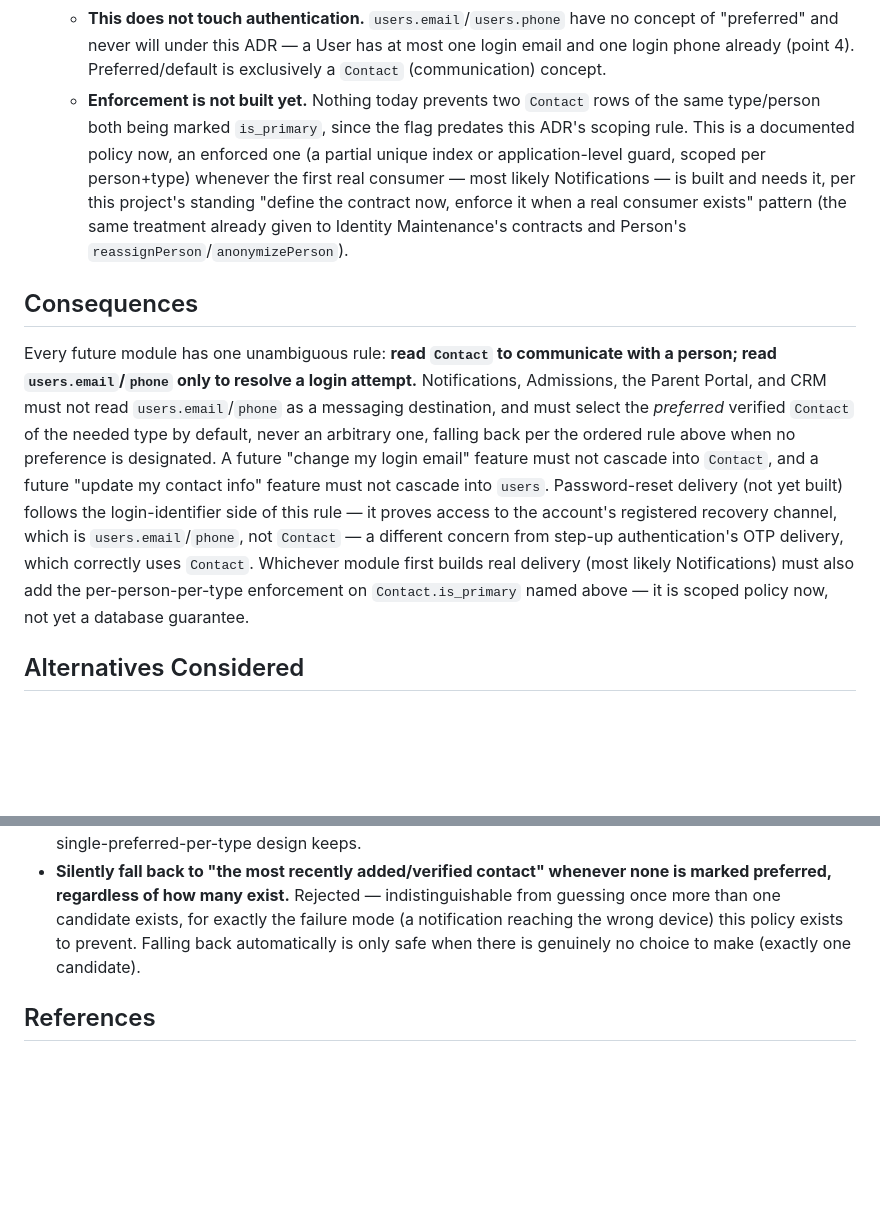
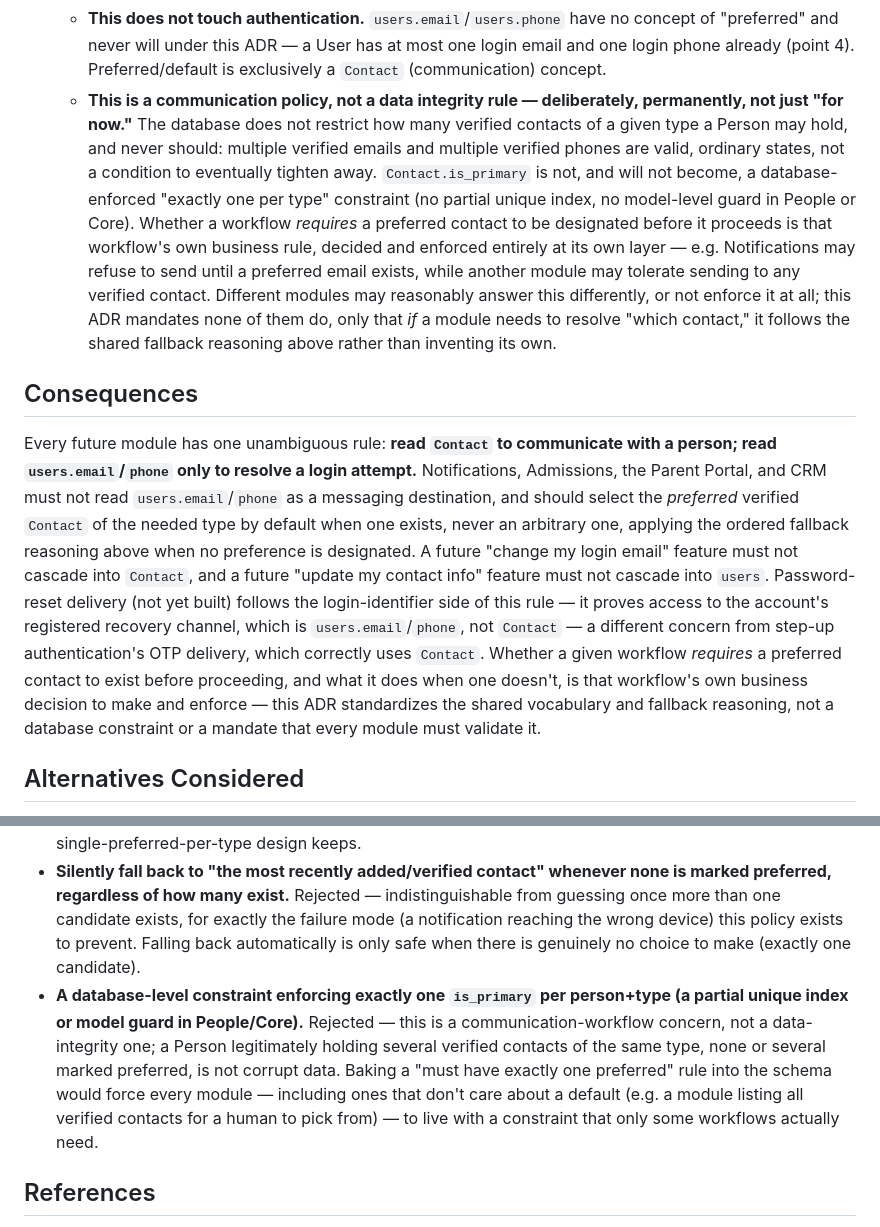
Before and after one commit to arrmjo-jpg/alphaschool, a Markdown page: docs/adr/0008-user-login-identifiers-vs-person-contacts.md, 2 parts joined by grey strips. GitHub-like rendering; blank space fills up the shorter version.

```diff
--- a/docs/adr/0008-user-login-identifiers-vs-person-contacts.md
+++ b/docs/adr/0008-user-login-identifiers-vs-person-contacts.md
@@ -34,11 +34,11 @@ Both `users.email`/`users.phone` and a Person's `Contact` rows can hold what loo
      2. More than one verified contact of the needed type exists and none is marked preferred → do not guess. This is a data-quality gap (a preferred one should have been designated), not a silent pick — the calling module must prompt for a designation or skip that channel for this delivery, never choose arbitrarily among ambiguous candidates. Silently guessing among several real contacts is a materially different risk than the "first one, only one exists" case above (e.g. an OTP or medical notification reaching the wrong device).
      3. No verified contact of the needed type exists at all → that channel cannot be used for delivery; the calling module falls through to another verified type if its workflow supports one, or fails explicitly.
    - **This does not touch authentication.** `users.email`/`users.phone` have no concept of "preferred" and never will under this ADR — a User has at most one login email and one login phone already (point 4). Preferred/default is exclusively a `Contact` (communication) concept.
-   - **Enforcement is not built yet.** Nothing today prevents two `Contact` rows of the same type/person both being marked `is_primary`, since the flag predates this ADR's scoping rule. This is a documented policy now, an enforced one (a partial unique index or application-level guard, scoped per person+type) whenever the first real consumer — most likely Notifications — is built and needs it, per this project's standing "define the contract now, enforce it when a real consumer exists" pattern (the same treatment already given to Identity Maintenance's contracts and Person's `reassignPerson`/`anonymizePerson`).
+   - **This is a communication policy, not a data integrity rule — deliberately, permanently, not just "for now."** The database does not restrict how many verified contacts of a given type a Person may hold, and never should: multiple verified emails and multiple verified phones are valid, ordinary states, not a condition to eventually tighten away. `Contact.is_primary` is not, and will not become, a database-enforced "exactly one per type" constraint (no partial unique index, no model-level guard in People or Core). Whether a workflow *requires* a preferred contact to be designated before it proceeds is that workflow's own business rule, decided and enforced entirely at its own layer — e.g. Notifications may refuse to send until a preferred email exists, while another module may tolerate sending to any verified contact. Different modules may reasonably answer this differently, or not enforce it at all; this ADR mandates none of them do, only that *if* a module needs to resolve "which contact," it follows the shared fallback reasoning above rather than inventing its own.
 
 ## Consequences
 
-Every future module has one unambiguous rule: **read `Contact` to communicate with a person; read `users.email`/`phone` only to resolve a login attempt.** Notifications, Admissions, the Parent Portal, and CRM must not read `users.email`/`phone` as a messaging destination, and must select the *preferred* verified `Contact` of the needed type by default, never an arbitrary one, falling back per the ordered rule above when no preference is designated. A future "change my login email" feature must not cascade into `Contact`, and a future "update my contact info" feature must not cascade into `users`. Password-reset delivery (not yet built) follows the login-identifier side of this rule — it proves access to the account's registered recovery channel, which is `users.email`/`phone`, not `Contact` — a different concern from step-up authentication's OTP delivery, which correctly uses `Contact`. Whichever module first builds real delivery (most likely Notifications) must also add the per-person-per-type enforcement on `Contact.is_primary` named above — it is scoped policy now, not yet a database guarantee.
+Every future module has one unambiguous rule: **read `Contact` to communicate with a person; read `users.email`/`phone` only to resolve a login attempt.** Notifications, Admissions, the Parent Portal, and CRM must not read `users.email`/`phone` as a messaging destination, and should select the *preferred* verified `Contact` of the needed type by default when one exists, never an arbitrary one, applying the ordered fallback reasoning above when no preference is designated. A future "change my login email" feature must not cascade into `Contact`, and a future "update my contact info" feature must not cascade into `users`. Password-reset delivery (not yet built) follows the login-identifier side of this rule — it proves access to the account's registered recovery channel, which is `users.email`/`phone`, not `Contact` — a different concern from step-up authentication's OTP delivery, which correctly uses `Contact`. Whether a given workflow *requires* a preferred contact to exist before proceeding, and what it does when one doesn't, is that workflow's own business decision to make and enforce — this ADR standardizes the shared vocabulary and fallback reasoning, not a database constraint or a mandate that every module must validate it.
 
 ## Alternatives Considered
 
@@ -47,6 +47,7 @@ Every future module has one unambiguous rule: **read `Contact` to communicate wi
 - **Enforce uniqueness/equality between a login email and some `Contact` row at write time.** Rejected — over-constrains a case the Blueprint never asked for, and produces confusing failure modes for the very first user who has a legitimate reason for them to differ.
 - **One single preferred contact per Person, across all types.** Rejected — a person's preferred email and preferred phone are independent facts (someone may prefer a work email but their personal phone for SMS); collapsing them into one flag would force a false choice between types and lose information a single-preferred-per-type design keeps.
 - **Silently fall back to "the most recently added/verified contact" whenever none is marked preferred, regardless of how many exist.** Rejected — indistinguishable from guessing once more than one candidate exists, for exactly the failure mode (a notification reaching the wrong device) this policy exists to prevent. Falling back automatically is only safe when there is genuinely no choice to make (exactly one candidate).
+- **A database-level constraint enforcing exactly one `is_primary` per person+type (a partial unique index or model guard in People/Core).** Rejected — this is a communication-workflow concern, not a data-integrity one; a Person legitimately holding several verified contacts of the same type, none or several marked preferred, is not corrupt data. Baking a "must have exactly one preferred" rule into the schema would force every module — including ones that don't care about a default (e.g. a module listing all verified contacts for a human to pick from) — to live with a constraint that only some workflows actually need.
 
 ## References
 
```
Also changed, not shown: CHANGELOG.md (+1 -1 lines), docs/developer/identity-auth.md (+1 -1 lines).
